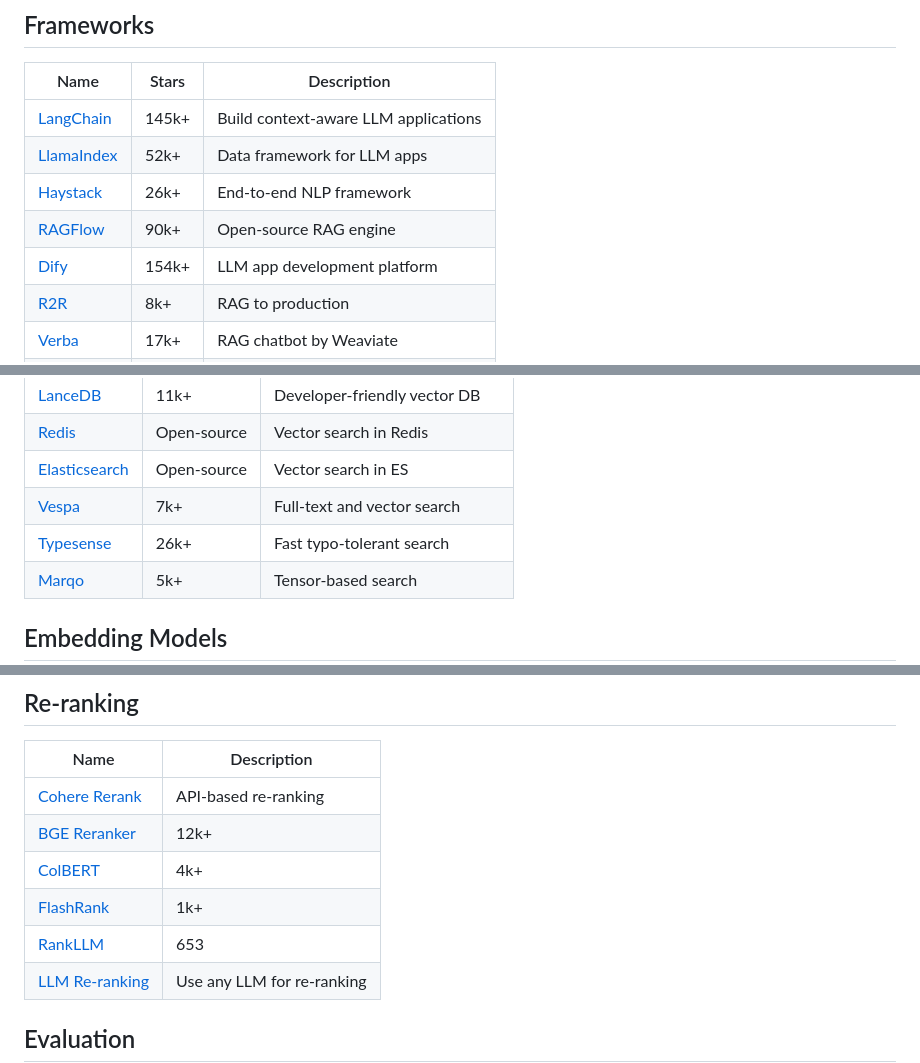
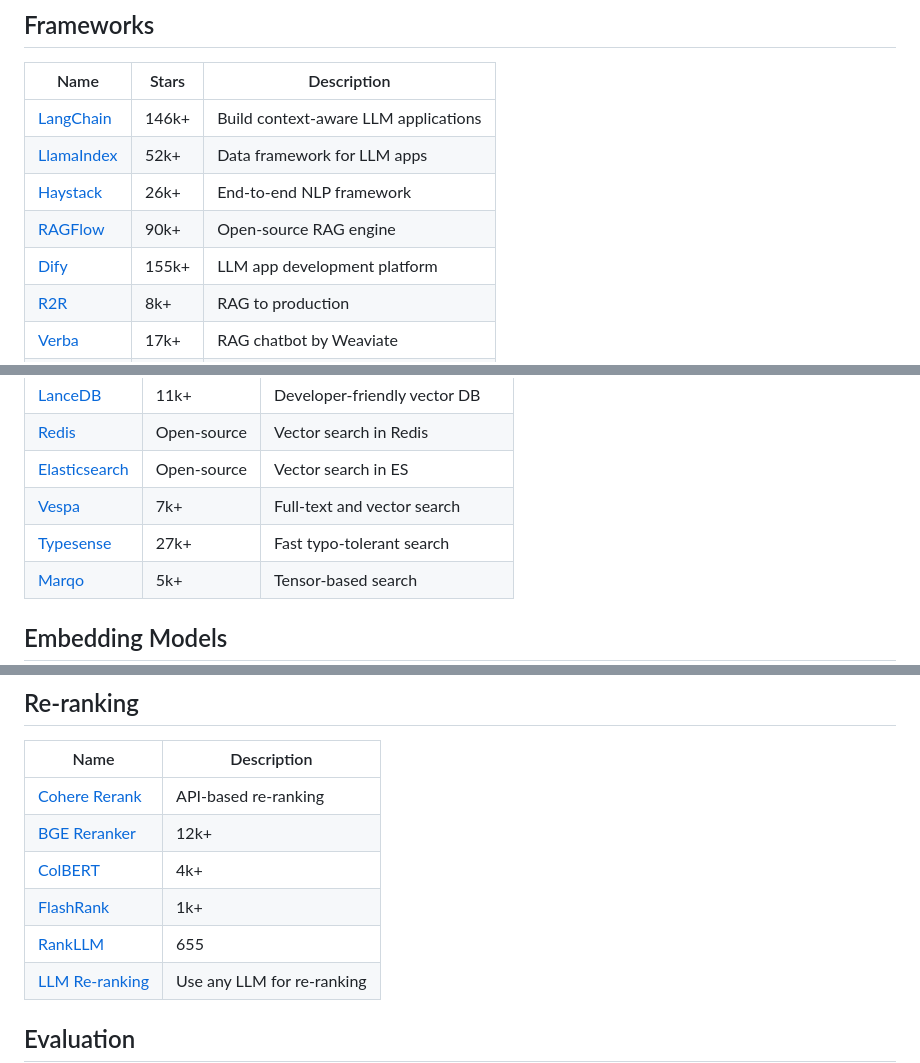
Before and after one commit to asdfgh12345123/awesome-rag, a Markdown page: README.md, 3 parts joined by grey strips. GitHub-like rendering.

Commit message:
Auto-update star counts [skip ci]

```diff
--- a/README.md
+++ b/README.md
@@ -32,11 +32,11 @@ Awesome RAG is a focused list for exploring how retrieval-augmented generation i
 ## Frameworks
 | Name | Stars | Description |
 |------|-------|-------------|
-| [LangChain](https://github.com/langchain-ai/langchain) | 145k+ | Build context-aware LLM applications |
+| [LangChain](https://github.com/langchain-ai/langchain) | 146k+ | Build context-aware LLM applications |
 | [LlamaIndex](https://github.com/run-llama/llama_index) | 52k+ | Data framework for LLM apps |
 | [Haystack](https://github.com/deepset-ai/haystack) | 26k+ | End-to-end NLP framework |
 | [RAGFlow](https://github.com/infiniflow/ragflow) | 90k+ | Open-source RAG engine |
-| [Dify](https://github.com/langgenius/dify) | 154k+ | LLM app development platform |
+| [Dify](https://github.com/langgenius/dify) | 155k+ | LLM app development platform |
 | [R2R](https://github.com/SciPhi-AI/R2R) | 8k+ | RAG to production |
 | [Verba](https://github.com/weaviate/Verba) | 17k+ | RAG chatbot by Weaviate |
 | [FastRAG](https://github.com/IntelLabs/fastRAG) | 2k+ | Optimized RAG framework |
@@ -58,7 +58,7 @@ Awesome RAG is a focused list for exploring how retrieval-augmented generation i
 | [Redis](https://redis.io/) | Open-source | Vector search in Redis |
 | [Elasticsearch](https://www.elastic.co/elasticsearch) | Open-source | Vector search in ES |
 | [Vespa](https://github.com/vespa-engine/vespa) | 7k+ | Full-text and vector search |
-| [Typesense](https://github.com/typesense/typesense) | 26k+ | Fast typo-tolerant search |
+| [Typesense](https://github.com/typesense/typesense) | 27k+ | Fast typo-tolerant search |
 | [Marqo](https://github.com/marqo-ai/marqo) | 5k+ | Tensor-based search |
 
 ## Embedding Models
@@ -109,7 +109,7 @@ Awesome RAG is a focused list for exploring how retrieval-augmented generation i
 | [BGE Reranker](https://github.com/FlagOpen/FlagEmbedding) | 12k+ |
 | [ColBERT](https://github.com/stanford-futuredata/ColBERT) | 4k+ |
 | [FlashRank](https://github.com/PrithivirajDamodaran/FlashRank) | 1k+ |
-| [RankLLM](https://github.com/castorini/rank_llm) | 653 |
+| [RankLLM](https://github.com/castorini/rank_llm) | 655 |
 | [LLM Re-ranking](https://python.langchain.com/docs/integrations/retrievers/LLM-Reranker) | Use any LLM for re-ranking |
 
 ## Evaluation
```
